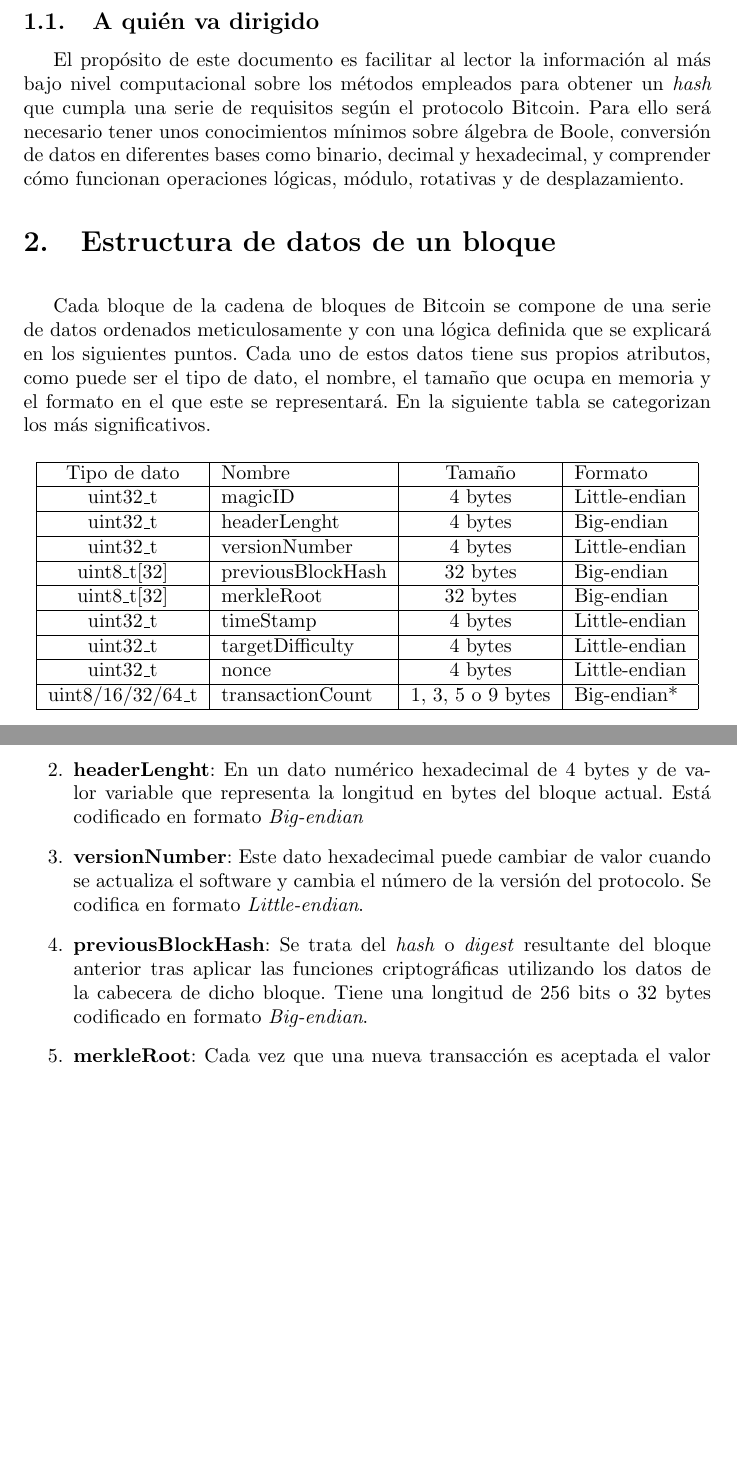
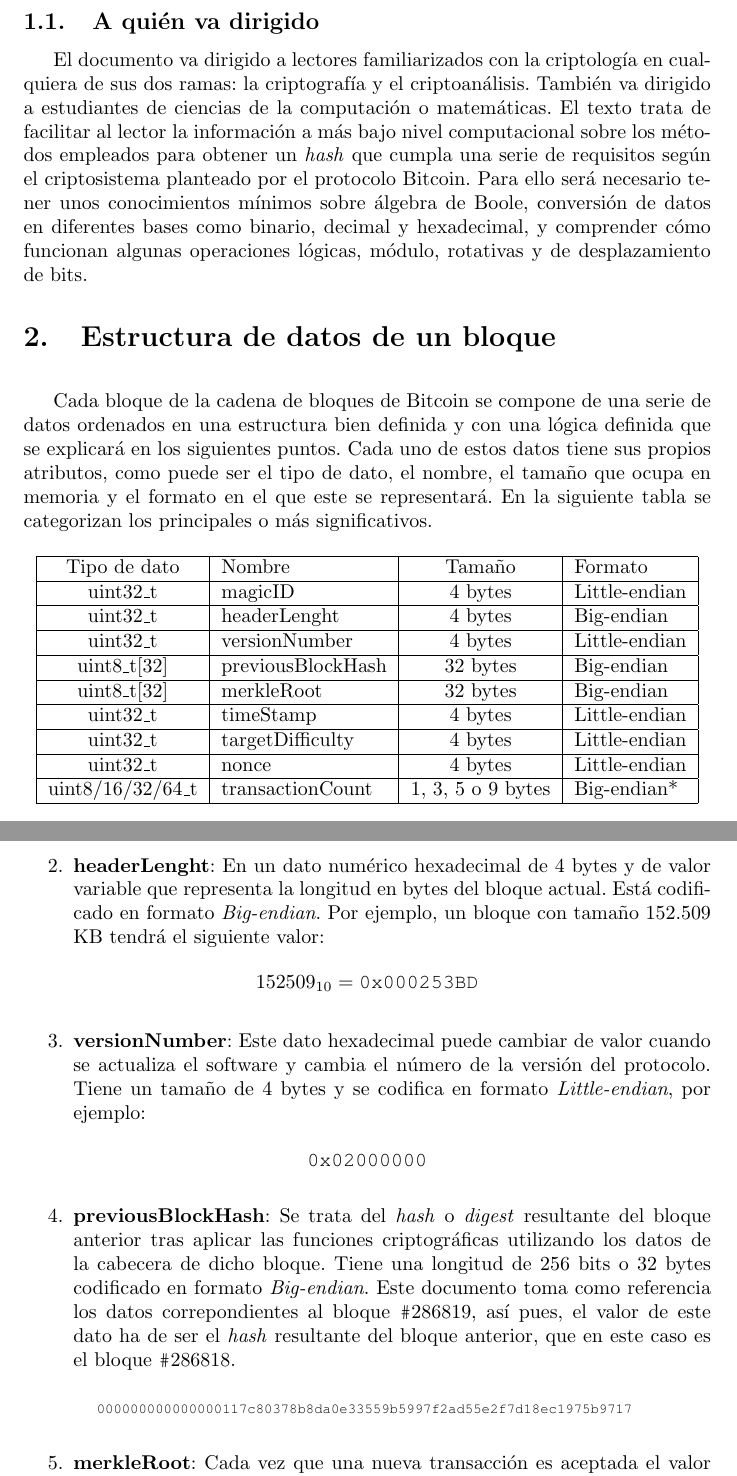
Before and after one commit to JavDomGom/Bitcoin_cryptography, a LaTeX document (Bitcoin_block_SHA_256_es.tex): two parts of pages 2 and 3 of 18, joined at a grey line, cut so that both start at the same text, the shorter picture padded with empty space. Compiled offline with pdfLaTeX.

Commit message:
Update Tex file.

```diff
--- a/Bitcoin_block_SHA_256_es.tex
+++ b/Bitcoin_block_SHA_256_es.tex
@@ -28,13 +28,13 @@
     El presente documento describe en detalle cada una de las partes de las que se compone un bloque de la cadena de bloques de Bitcoin. También describe el tipo y la distribución de los datos en el bloque, así como las operaciones lógico-matemáticas de la función criptográfica SHA-256 que se emplean con el fin de generar el \textit{hash} adecuado que finalmente representará dicho bloque en la cadena de bloques. Todos los datos del bloque utilizados en los ejemplos, así como en los cálculos, son datos reales pertenecientes al bloque número \texttt{\#}286819 de la cadena de bloques de Bitcoin en la red principal \textit{mainnet}. No existe ninguna razón especial en la elección de este bloque, es uno al azar. El lector puede consultar los datos de cualquier otro bloque y realizar los mismos cálculos en todos los casos, obviamente obteniendo resultados diferentes.
 
     \subsection{A quién va dirigido}
-    El propósito de este documento es facilitar al lector la información al más bajo nivel computacional sobre los métodos empleados para obtener un \textit{hash} que cumpla una serie de requisitos según el protocolo Bitcoin. Para ello será necesario tener unos conocimientos mínimos sobre álgebra de Boole, conversión de datos en diferentes bases como binario, decimal y hexadecimal, y comprender cómo funcionan operaciones lógicas, módulo, rotativas y de desplazamiento.
+    El documento va dirigido a lectores familiarizados con la criptología en cualquiera de sus dos ramas: la criptografía y el criptoanálisis. También va dirigido a estudiantes de ciencias de la computación o matemáticas. El texto trata de facilitar al lector la información a más bajo nivel computacional sobre los métodos empleados para obtener un \textit{hash} que cumpla una serie de requisitos según el criptosistema planteado por el protocolo Bitcoin. Para ello será necesario tener unos conocimientos mínimos sobre álgebra de Boole, conversión de datos en diferentes bases como binario, decimal y hexadecimal, y comprender cómo funcionan algunas operaciones lógicas, módulo, rotativas y de desplazamiento de bits.
 
 \section{Estructura de datos de un bloque}
 
     \vspace{3mm}
 
-    Cada bloque de la cadena de bloques de Bitcoin se compone de una serie de datos ordenados meticulosamente y con una lógica definida que se explicará en los siguientes puntos. Cada uno de estos datos tiene sus propios atributos, como puede ser el tipo de dato, el nombre, el tamaño que ocupa en memoria y el formato en el que este se representará. En la siguiente tabla se categorizan los más significativos.
+    Cada bloque de la cadena de bloques de Bitcoin se compone de una serie de datos ordenados en una estructura bien definida y con una lógica definida que se explicará en los siguientes puntos. Cada uno de estos datos tiene sus propios atributos, como puede ser el tipo de dato, el nombre, el tamaño que ocupa en memoria y el formato en el que este se representará. En la siguiente tabla se categorizan los principales o más significativos.
     \begin{table}[H]
     \centering
     \begin{tabular}{| c | l | c | l |}
@@ -89,11 +89,28 @@
 
         Se decidió establecer estos valores tan específicos dada la improbabilidad de que los caracteres ASCII que representan se encuentren en un mensaje estándar, tal y como se indica en el archivo \textit{chainparams.cpp}\footnote{https://github.com/bitcoin/bitcoin/blob/master/src/chainparams.cpp\#L99} que lo implementa en el código de Bitcoin.
 
-        \item \textbf{headerLenght}: En un dato numérico hexadecimal de 4 bytes y de valor variable que representa la longitud en bytes del bloque actual. Está codificado en formato \textit{Big-endian}
+        \item \textbf{headerLenght}: En un dato numérico hexadecimal de 4 bytes y de valor variable que representa la longitud en bytes del bloque actual. Está codificado en formato \textit{Big-endian}. Por ejemplo, un bloque con tamaño 152.509 KB tendrá el siguiente valor:
 
-        \item \textbf{versionNumber}: Este dato hexadecimal puede cambiar de valor cuando se actualiza el software y cambia el número de la versión del protocolo. Se codifica en formato \textit{Little-endian}.
+        \begin{figure}[H]
+        \centering
+            $152509_{10} = \texttt{0x000253BD}$
+        \end{figure}
 
-        \item \textbf{previousBlockHash}: Se trata del \textit{hash} o \textit{digest} resultante del bloque anterior tras aplicar las funciones criptográficas utilizando los datos de la cabecera de dicho bloque. Tiene una longitud de 256 bits o 32 bytes codificado en formato \textit{Big-endian}.
+        \item \textbf{versionNumber}: Este dato hexadecimal puede cambiar de valor cuando se actualiza el software y cambia el número de la versión del protocolo. Tiene un tamaño de 4 bytes y se codifica en formato \textit{Little-endian}, por ejemplo:
+
+        \begin{figure}[H]
+        \centering
+            $\texttt{0x02000000}$
+        \end{figure}
+
+        \item \textbf{previousBlockHash}: Se trata del \textit{hash} o \textit{digest} resultante del bloque anterior tras aplicar las funciones criptográficas utilizando los datos de la cabecera de dicho bloque. Tiene una longitud de 256 bits o 32 bytes codificado en formato \textit{Big-endian}. Este documento toma como referencia los datos correpondientes al bloque \texttt{\#}286819, así pues, el valor de este dato ha de ser el \textit{hash} resultante del bloque anterior, que en este caso es el bloque \texttt{\#}286818.
+
+        \begin{figure}[H]
+        \centering
+        \scriptsize{
+            \texttt{000000000000000117c80378b8da0e33559b5997f2ad55e2f7d18ec1975b9717}
+        }
+        \end{figure}
 
         \item \textbf{merkleRoot}: Cada vez que una nueva transacción es aceptada el valor de esta variable se modifica. Se trata de un \textit{hash} hexadecimal de 32 bytes codificado en formato \textit{Big-endian}. Para obtener el \textit{hash} final, también llamado \textit{hash root} se han de concatenar los datos de las transacciones ubicados en los nodos hoja del árbol, en grupos de dos. De ese modo, por cada dos transacciones se obtiene un \textit{hash} nuevo que será incluido en un nuevo vector que repetirá la acción hasta llegar al \textit{hash root}.
 
```
